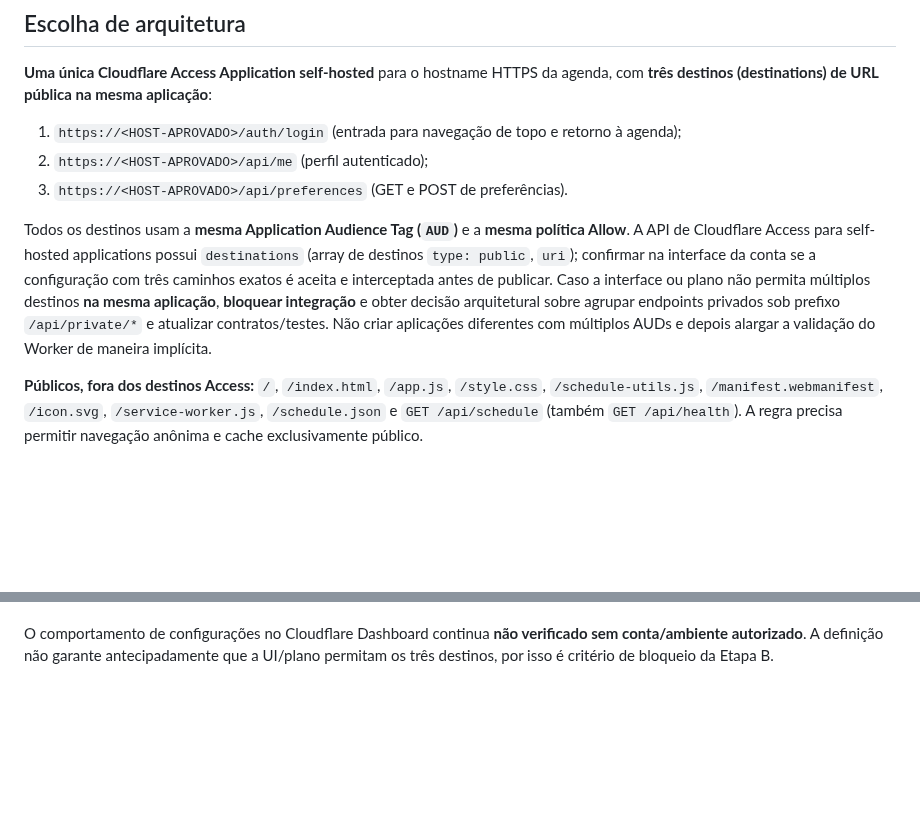
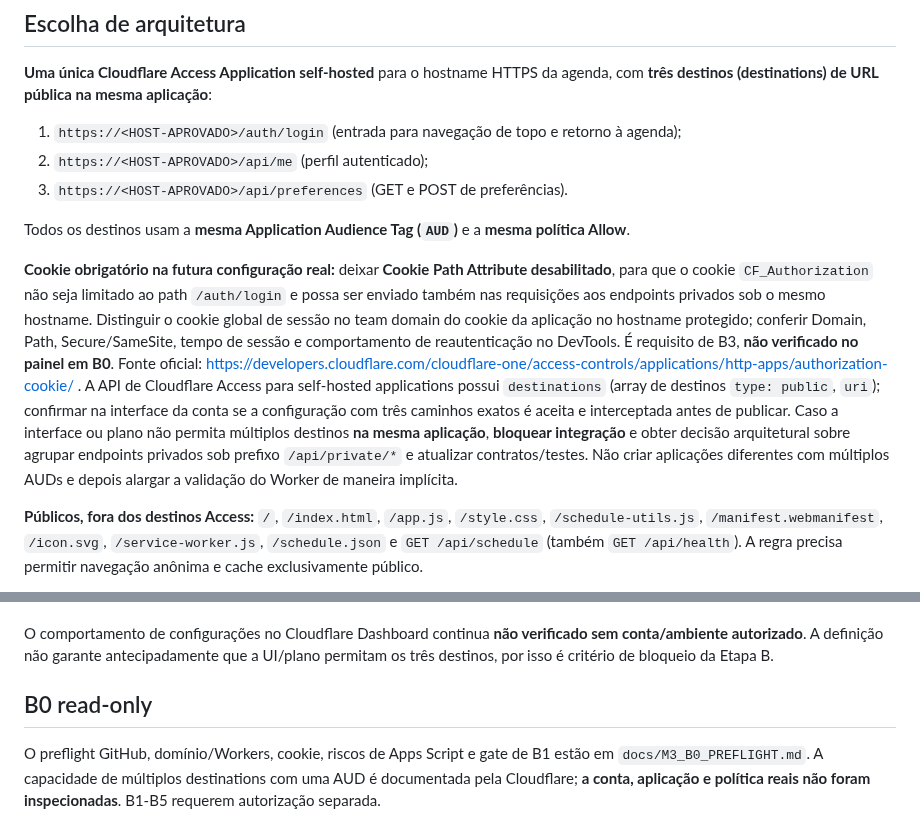
Before and after one commit to jofmoraes/conahp-agenda-2026, a Markdown page: docs/M3_ACCESS_LOGIN.md, 2 parts joined by grey strips. Drawn GitHub-style; blank space fills up the shorter version.

Commit message:
docs(m3): require domain-scoped Access cookie across three private destinations

```diff
--- a/docs/M3_ACCESS_LOGIN.md
+++ b/docs/M3_ACCESS_LOGIN.md
@@ -9,7 +9,9 @@
 2. `https://<HOST-APROVADO>/api/me` (perfil autenticado);
 3. `https://<HOST-APROVADO>/api/preferences` (GET e POST de preferências).
 
-Todos os destinos usam a **mesma Application Audience Tag (`AUD`)** e a **mesma política Allow**. A API de Cloudflare Access para self-hosted applications possui `destinations` (array de destinos `type: public`, `uri`); confirmar na interface da conta se a configuração com três caminhos exatos é aceita e interceptada antes de publicar. Caso a interface ou plano não permita múltiplos destinos **na mesma aplicação**, **bloquear integração** e obter decisão arquitetural sobre agrupar endpoints privados sob prefixo `/api/private/*` e atualizar contratos/testes. Não criar aplicações diferentes com múltiplos AUDs e depois alargar a validação do Worker de maneira implícita.
+Todos os destinos usam a **mesma Application Audience Tag (`AUD`)** e a **mesma política Allow**.
+
+**Cookie obrigatório na futura configuração real:** deixar **Cookie Path Attribute desabilitado**, para que o cookie `CF_Authorization` não seja limitado ao path `/auth/login` e possa ser enviado também nas requisições aos endpoints privados sob o mesmo hostname. Distinguir o cookie global de sessão no team domain do cookie da aplicação no hostname protegido; conferir Domain, Path, Secure/SameSite, tempo de sessão e comportamento de reautenticação no DevTools. É requisito de B3, **não verificado no painel em B0**. Fonte oficial: https://developers.cloudflare.com/cloudflare-one/access-controls/applications/http-apps/authorization-cookie/ . A API de Cloudflare Access para self-hosted applications possui `destinations` (array de destinos `type: public`, `uri`); confirmar na interface da conta se a configuração com três caminhos exatos é aceita e interceptada antes de publicar. Caso a interface ou plano não permita múltiplos destinos **na mesma aplicação**, **bloquear integração** e obter decisão arquitetural sobre agrupar endpoints privados sob prefixo `/api/private/*` e atualizar contratos/testes. Não criar aplicações diferentes com múltiplos AUDs e depois alargar a validação do Worker de maneira implícita.
 
 **Públicos, fora dos destinos Access:** `/`, `/index.html`, `/app.js`, `/style.css`, `/schedule-utils.js`, `/manifest.webmanifest`, `/icon.svg`, `/service-worker.js`, `/schedule.json` e `GET /api/schedule` (também `GET /api/health`). A regra precisa permitir navegação anônima e cache exclusivamente público.
 
@@ -41,3 +43,7 @@ Todos os destinos usam a **mesma Application Audience Tag (`AUD`)** e a **mesma
 - https://developers.cloudflare.com/cloudflare-one/access-controls/applications/http-apps/authorization-cookie/application-token/
 
 O comportamento de configurações no Cloudflare Dashboard continua **não verificado sem conta/ambiente autorizado**. A definição não garante antecipadamente que a UI/plano permitam os três destinos, por isso é critério de bloqueio da Etapa B.
+
+## B0 read-only
+
+O preflight GitHub, domínio/Workers, cookie, riscos de Apps Script e gate de B1 estão em `docs/M3_B0_PREFLIGHT.md`. A capacidade de múltiplos destinations com uma AUD é documentada pela Cloudflare; **a conta, aplicação e política reais não foram inspecionadas**. B1-B5 requerem autorização separada.
```
